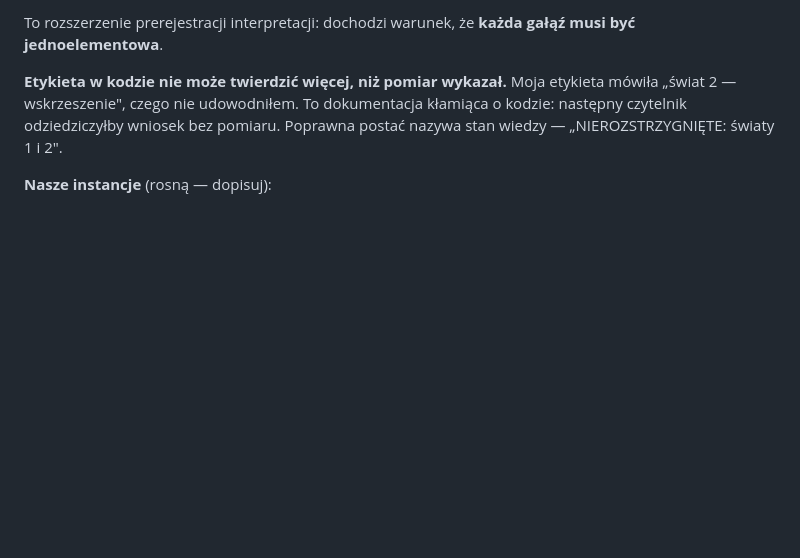
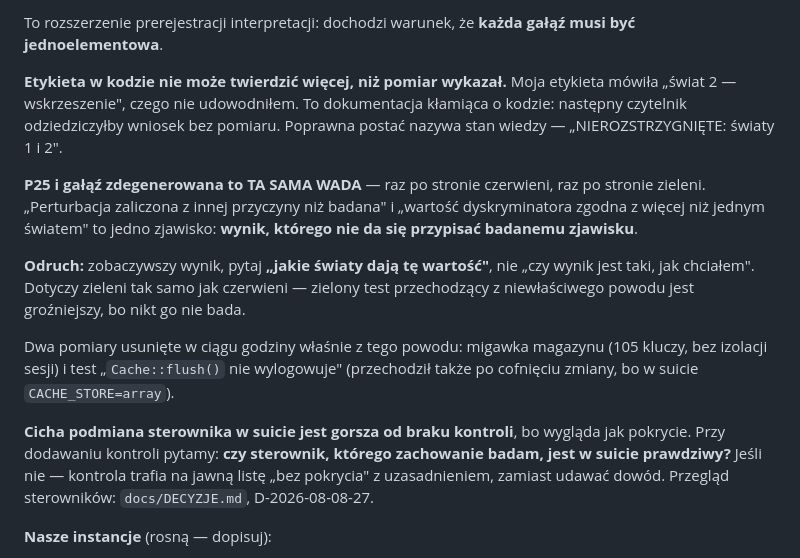
Before and after one commit to Fundacja-Niepodzielni/gabinet, a Markdown page: WYTYCZNE-PRACY.md, the part around the change. Rendered like a GitHub page; blank space fills up the shorter version.

```diff
--- a/WYTYCZNE-PRACY.md
+++ b/WYTYCZNE-PRACY.md
@@ -371,6 +371,26 @@ etykieta mówiła „świat 2 — wskrzeszenie", czego nie udowodniłem. To
 dokumentacja kłamiąca o kodzie: następny czytelnik odziedziczyłby wniosek bez
 pomiaru. Poprawna postać nazywa stan wiedzy — „NIEROZSTRZYGNIĘTE: światy 1 i 2".
 
+**P25 i gałąź zdegenerowana to TA SAMA WADA** — raz po stronie czerwieni, raz
+po stronie zieleni. „Perturbacja zaliczona z innej przyczyny niż badana"
+i „wartość dyskryminatora zgodna z więcej niż jednym światem" to jedno
+zjawisko: **wynik, którego nie da się przypisać badanemu zjawisku**.
+
+**Odruch:** zobaczywszy wynik, pytaj **„jakie światy dają tę wartość"**, nie
+„czy wynik jest taki, jak chciałem". Dotyczy zieleni tak samo jak czerwieni —
+zielony test przechodzący z niewłaściwego powodu jest groźniejszy, bo nikt go
+nie bada.
+
+Dwa pomiary usunięte w ciągu godziny właśnie z tego powodu: migawka magazynu
+(105 kluczy, bez izolacji sesji) i test „`Cache::flush()` nie wylogowuje"
+(przechodził także po cofnięciu zmiany, bo w suicie `CACHE_STORE=array`).
+
+**Cicha podmiana sterownika w suicie jest gorsza od braku kontroli**, bo
+wygląda jak pokrycie. Przy dodawaniu kontroli pytamy: **czy sterownik, którego
+zachowanie badam, jest w suicie prawdziwy?** Jeśli nie — kontrola trafia na
+jawną listę „bez pokrycia" z uzasadnieniem, zamiast udawać dowód.
+Przegląd sterowników: `docs/DECYZJE.md`, D-2026-08-08-27.
+
 **Nasze instancje** (rosną — dopisuj):
 
 - **Plik stanu, od którego zaczyna następna sesja, kłamał.** `PLAN-FAZ.md`
```
Also changed, not shown: docs/DECYZJE.md (+84 -0 lines).
